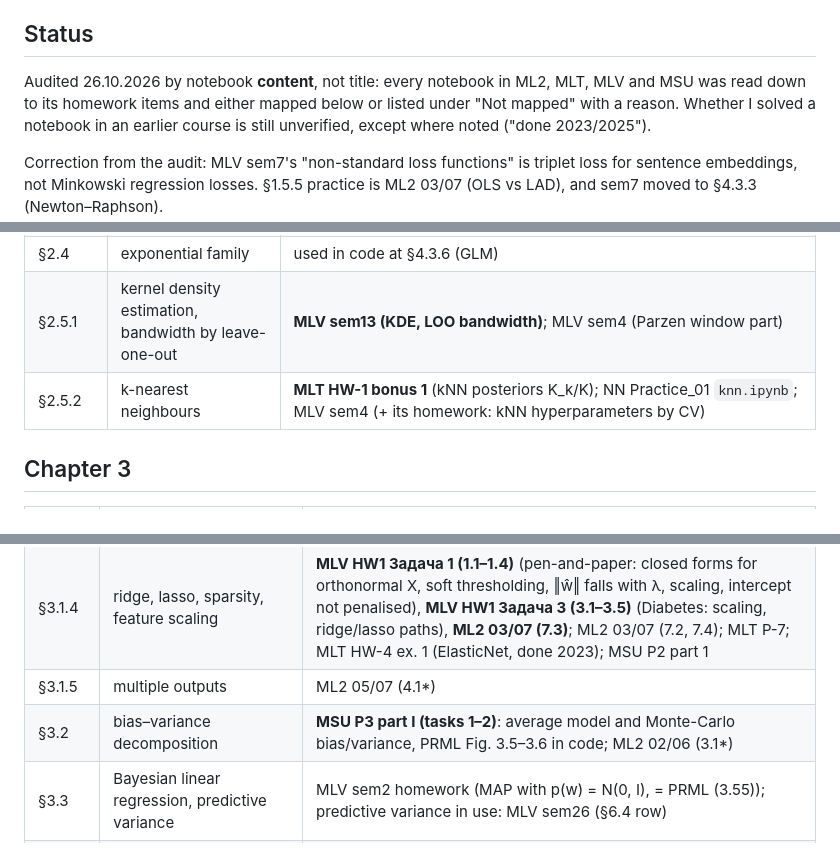
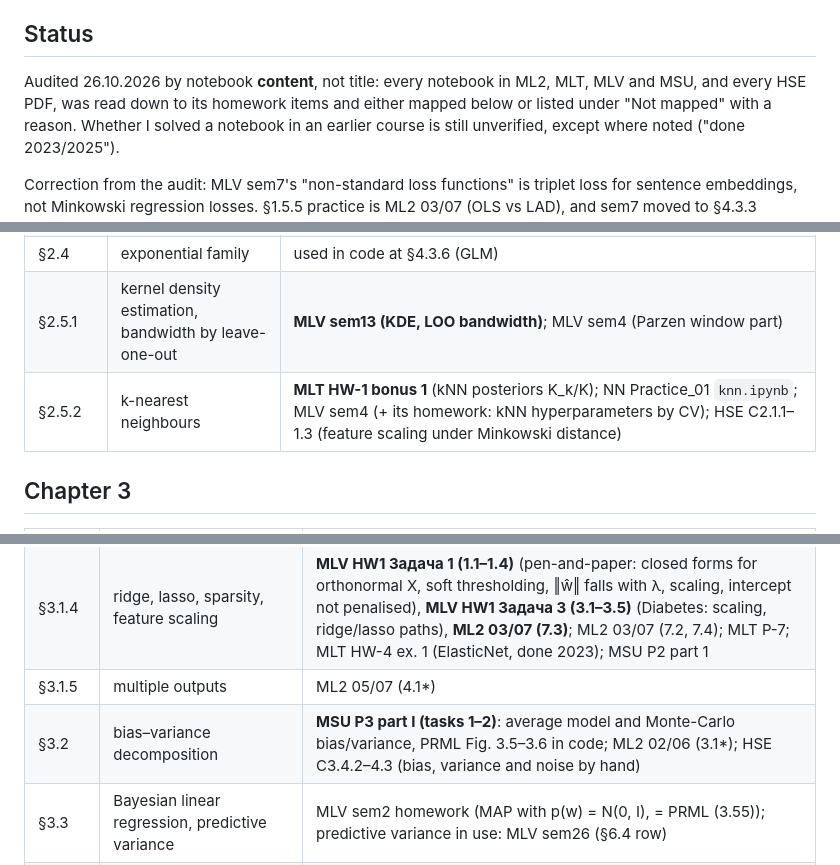
Before and after one commit to maxploter/ML, a Markdown page: book-pattern-recognition-and-machine-learning-bishop/practice-map.md, 3 parts joined by grey strips. Rendered like a GitHub page.

```diff
--- a/book-pattern-recognition-and-machine-learning-bishop/practice-map.md
+++ b/book-pattern-recognition-and-machine-learning-bishop/practice-map.md
@@ -10,8 +10,8 @@ item the source itself flags as optional.
 
 ## Status
 
-Audited 26.10.2026 by notebook **content**, not title: every notebook in ML2, MLT, MLV and MSU
-was read down to its homework items and either mapped below or listed under "Not mapped" with a
+Audited 26.10.2026 by notebook **content**, not title: every notebook in ML2, MLT, MLV and MSU,
+and every HSE PDF, was read down to its homework items and either mapped below or listed under "Not mapped" with a
 reason. Whether I solved a notebook in an earlier course is still unverified, except where noted
 ("done 2023/2025").
 
@@ -50,7 +51,7 @@ moved to §4.3.3 (Newton–Raphson).
 | §2.3.6–2.3.9 | Bayesian Gaussian, Student t, periodic | no notebook; PRML exercises only. Mixtures (§2.3.9) → Ch. 9 |
 | §2.4 | exponential family | used in code at §4.3.6 (GLM) |
 | §2.5.1 | kernel density estimation, bandwidth by leave-one-out | **MLV sem13 (KDE, LOO bandwidth)**; MLV sem4 (Parzen window part) |
-| §2.5.2 | k-nearest neighbours | **MLT HW-1 bonus 1** (kNN posteriors K_k/K); NN Practice_01 `knn.ipynb`; MLV sem4 (+ its homework: kNN hyperparameters by CV) |
+| §2.5.2 | k-nearest neighbours | **MLT HW-1 bonus 1** (kNN posteriors K_k/K); NN Practice_01 `knn.ipynb`; MLV sem4 (+ its homework: kNN hyperparameters by CV); HSE С2.1.1–1.3 (feature scaling under Minkowski distance) |
 
 ## Chapter 3
 
@@ -59,7 +60,7 @@ moved to §4.3.3 (Newton–Raphson).
 | §3.1.1–3.1.3 | least squares as ML, design matrix, SVD / pseudo-inverse, sequential (LMS) | **MLV sem6 (+ homework: error vs λ, SVD vs direct)**; ML2 03/08 (8.1); MSU `ML15-spring/labs/lab01-linear.ipynb` part 2 (gradient descent by hand); MLV sem2 (SGD, done 2025) |
 | §3.1.4 | ridge, lasso, sparsity, feature scaling | **MLV HW1 Задача 1 (1.1–1.4)** (pen-and-paper: closed forms for orthonormal X, soft thresholding, ‖ŵ‖ falls with λ, scaling, intercept not penalised), **MLV HW1 Задача 3 (3.1–3.5)** (Diabetes: scaling, ridge/lasso paths), **ML2 03/07 (7.3)**; ML2 03/07 (7.2, 7.4); MLT P-7; MLT HW-4 ex. 1 (ElasticNet, done 2023); MSU P2 part 1 |
 | §3.1.5 | multiple outputs | ML2 05/07 (4.1\*) |
-| §3.2 | bias–variance decomposition | **MSU P3 part I (tasks 1–2)**: average model and Monte-Carlo bias/variance, PRML Fig. 3.5–3.6 in code; ML2 02/06 (3.1\*) |
+| §3.2 | bias–variance decomposition | **MSU P3 part I (tasks 1–2)**: average model and Monte-Carlo bias/variance, PRML Fig. 3.5–3.6 in code; ML2 02/06 (3.1\*); HSE С3.4.2–4.3 (bias, variance and noise by hand) |
 | §3.3 | Bayesian linear regression, predictive variance | MLV sem2 homework (MAP with p(w) = N(0, I), = PRML (3.55)); predictive variance in use: MLV sem26 (§6.4 row) |
 | §3.4–3.5 | evidence, Bayesian model comparison | no notebook; PRML exercises only |
 
```
Also changed, not shown: other parts of book-pattern-recognition-and-machine-learning-bishop/practice-map.md (+15 -8 lines).
